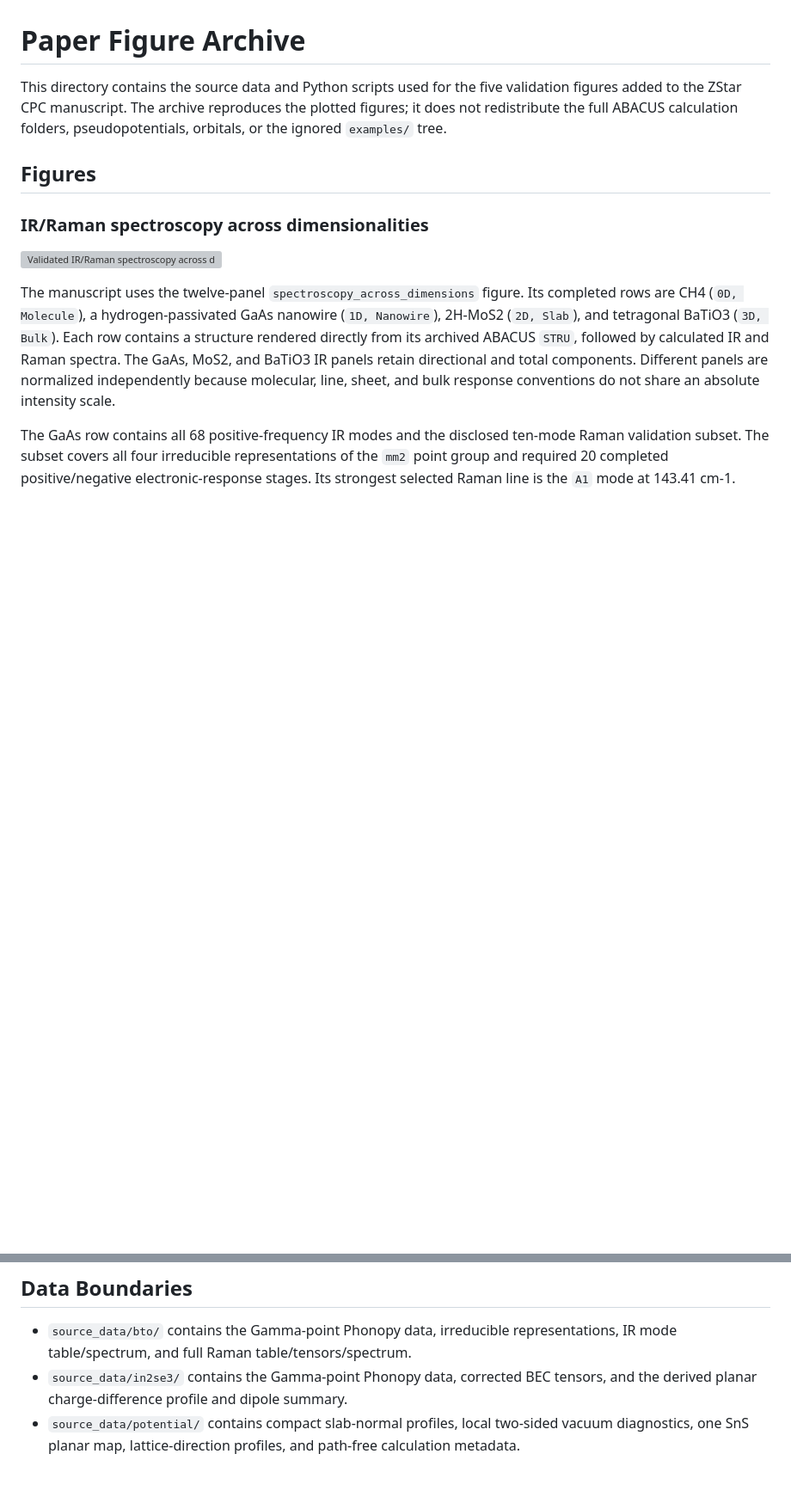
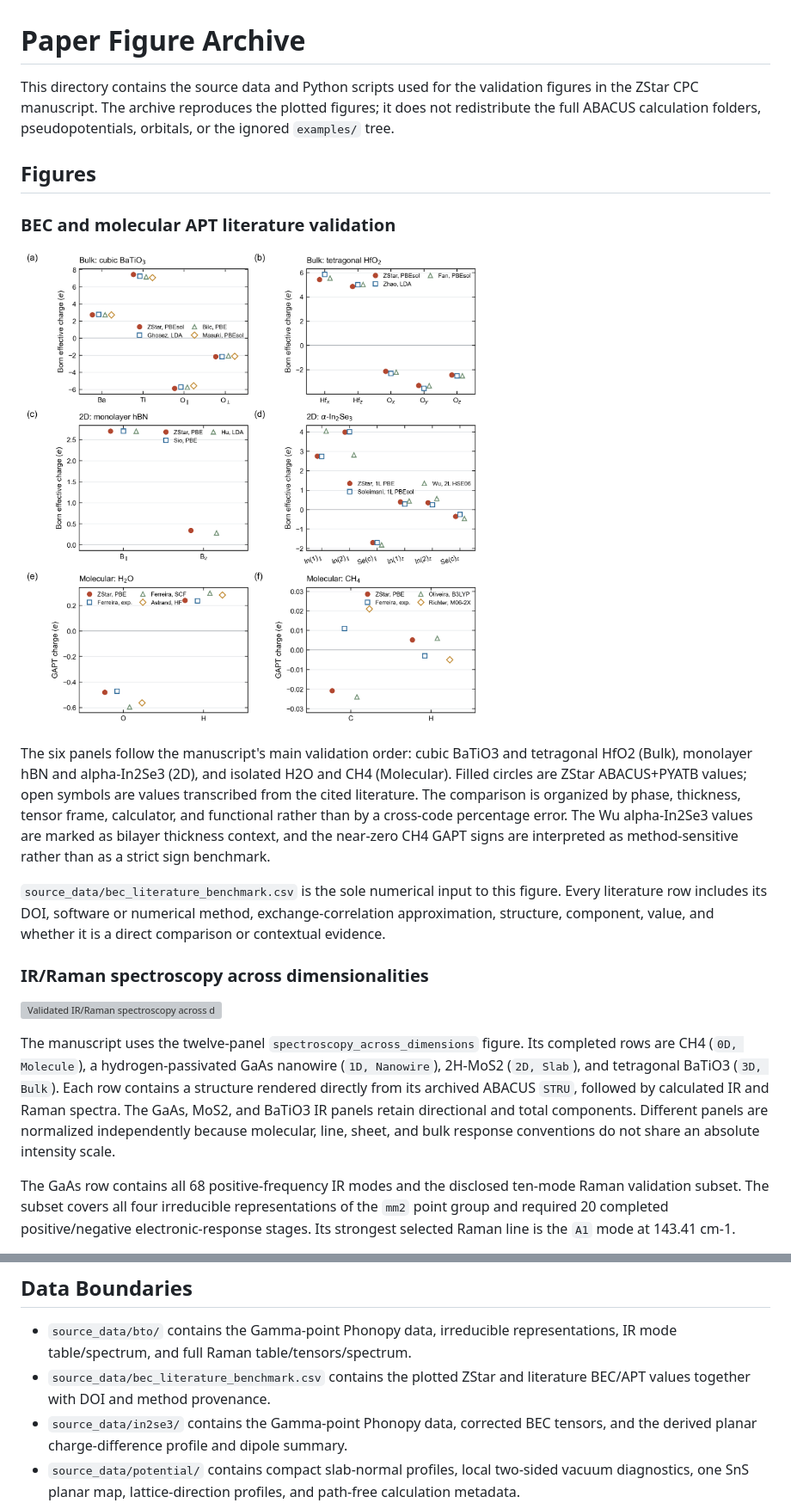
Before and after one commit to xdzhu/zstar, a Markdown page: docs/paper_figures/README.md, 2 parts joined by grey strips. Shown: that part at 86% size. Drawn GitHub-style; pictures changed too: docs/paper_figures/bec_validation_across_dimensions.png; blank space fills up the shorter version; grey boxes are pictures that could not be loaded.

Commit message:
docs: expand BEC validation and clarify QE CLI

```diff
--- a/docs/paper_figures/README.md
+++ b/docs/paper_figures/README.md
@@ -1,11 +1,29 @@
 # Paper Figure Archive
 
-This directory contains the source data and Python scripts used for the five
-validation figures added to the ZStar CPC manuscript. The archive reproduces
+This directory contains the source data and Python scripts used for the
+validation figures in the ZStar CPC manuscript. The archive reproduces
 the plotted figures; it does not redistribute the full ABACUS calculation
 folders, pseudopotentials, orbitals, or the ignored `examples/` tree.
 
 ## Figures
+
+### BEC and molecular APT literature validation
+
+![BEC and molecular APT validation](bec_validation_across_dimensions.png)
+
+The six panels follow the manuscript's main validation order: cubic BaTiO3
+and tetragonal HfO2 (Bulk), monolayer hBN and alpha-In2Se3 (2D), and isolated
+H2O and CH4 (Molecular). Filled circles are ZStar ABACUS+PYATB values; open
+symbols are values transcribed from the cited literature. The comparison is
+organized by phase, thickness, tensor frame, calculator, and functional rather
+than by a cross-code percentage error. The Wu alpha-In2Se3 values are marked as
+bilayer thickness context, and the near-zero CH4 GAPT signs are interpreted as
+method-sensitive rather than as a strict sign benchmark.
+
+`source_data/bec_literature_benchmark.csv` is the sole numerical input to this
+figure. Every literature row includes its DOI, software or numerical method,
+exchange-correlation approximation, structure, component, value, and whether
+it is a direct comparison or contextual evidence.
 
 ### IR/Raman spectroscopy across dimensionalities
 
@@ -115,6 +133,8 @@ source-data sizes, and SHA-256 hashes.
 
 - `source_data/bto/` contains the Gamma-point Phonopy data, irreducible
   representations, IR mode table/spectrum, and full Raman table/tensors/spectrum.
+- `source_data/bec_literature_benchmark.csv` contains the plotted ZStar and
+  literature BEC/APT values together with DOI and method provenance.
 - `source_data/in2se3/` contains the Gamma-point Phonopy data, corrected BEC
   tensors, and the derived planar charge-difference profile and dipole summary.
 - `source_data/potential/` contains compact slab-normal profiles, local
```
Also changed, not shown: docs/calculator_independent_backends.md (+8 -8 lines), docs/calculator_independent_backends.zh-CN.md (+6 -6 lines), 9 other files.
